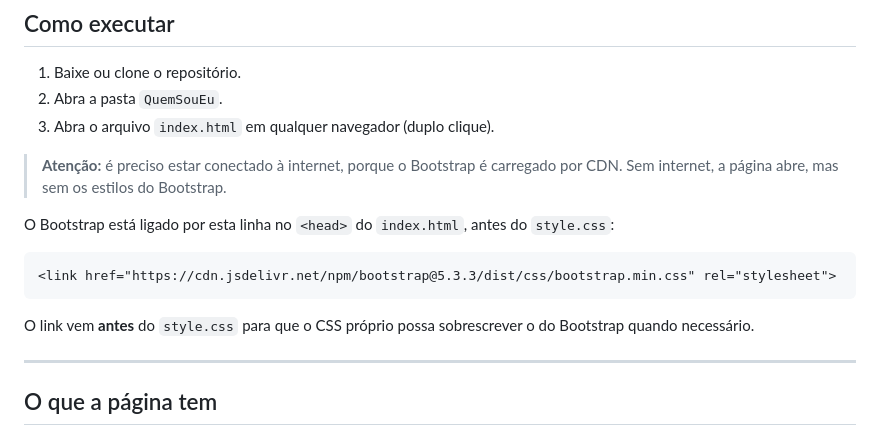
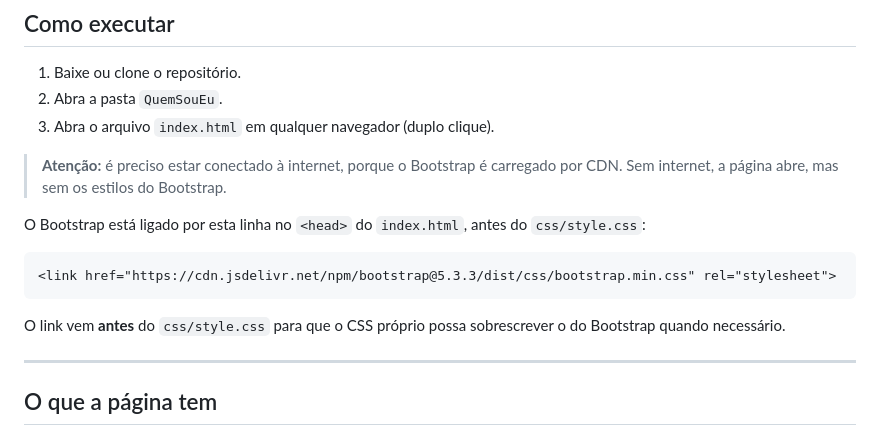
Before and after one commit to magofino/apresentacao-pessoal, a Markdown page: README.md, the part around the change. GitHub-like rendering.

````diff
--- a/README.md
+++ b/README.md
@@ -76,13 +76,13 @@ QuemSouEu/
 
 > **Atenção:** é preciso estar conectado à internet, porque o Bootstrap é carregado por CDN. Sem internet, a página abre, mas sem os estilos do Bootstrap.
 
-O Bootstrap está ligado por esta linha no `<head>` do `index.html`, antes do `style.css`:
+O Bootstrap está ligado por esta linha no `<head>` do `index.html`, antes do `css/style.css`:
 
 ```html
 <link href="https://cdn.jsdelivr.net/npm/bootstrap@5.3.3/dist/css/bootstrap.min.css" rel="stylesheet">
 ```
 
-O link vem **antes** do `style.css` para que o CSS próprio possa sobrescrever o do Bootstrap quando necessário.
+O link vem **antes** do `css/style.css` para que o CSS próprio possa sobrescrever o do Bootstrap quando necessário.
 
 ---
 
````
